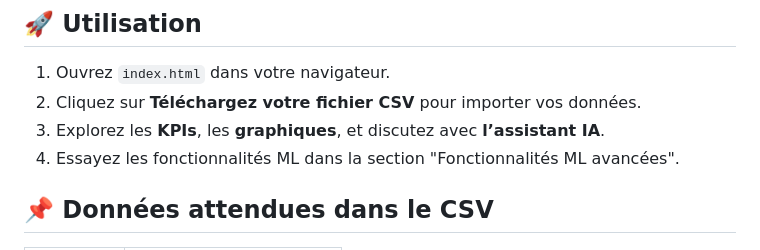
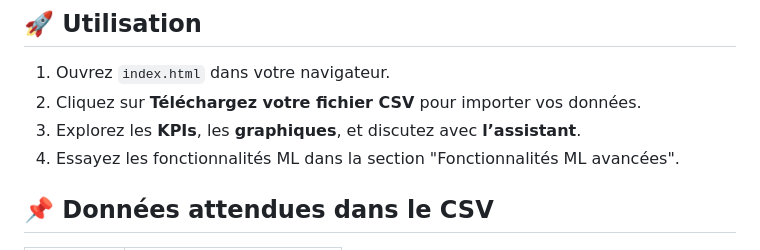
Before and after one commit to yeonathan/Portfolio_InsightCRM_2025, a Markdown page: README.md, the part around the change. GitHub-like rendering.

```diff
--- a/README.md
+++ b/README.md
@@ -65,7 +65,7 @@ Ce projet est une application web interactive qui permet de charger des fichiers
 
 1. Ouvrez `index.html` dans votre navigateur.
 2. Cliquez sur **Téléchargez votre fichier CSV** pour importer vos données.
-3. Explorez les **KPIs**, les **graphiques**, et discutez avec **l’assistant IA**.
+3. Explorez les **KPIs**, les **graphiques**, et discutez avec **l’assistant**.
 4. Essayez les fonctionnalités ML dans la section "Fonctionnalités ML avancées".
 
 ## 📌 Données attendues dans le CSV
```
